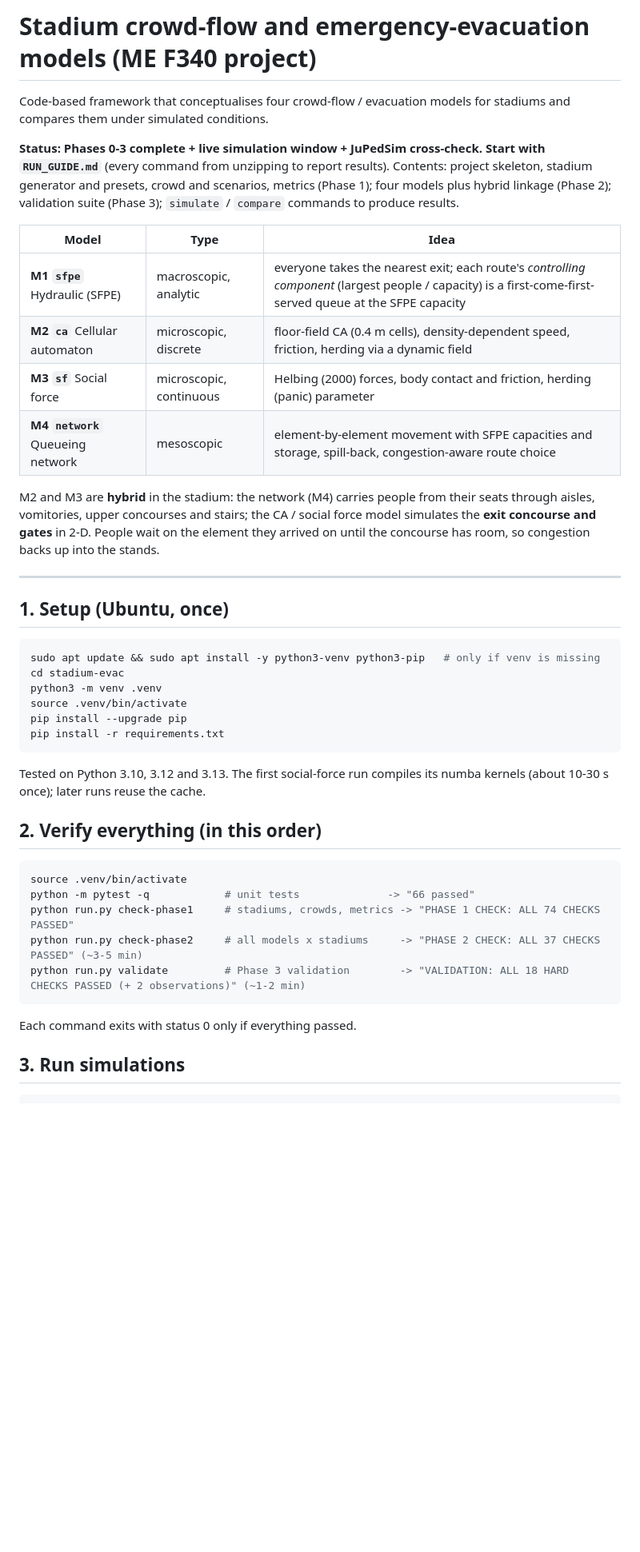
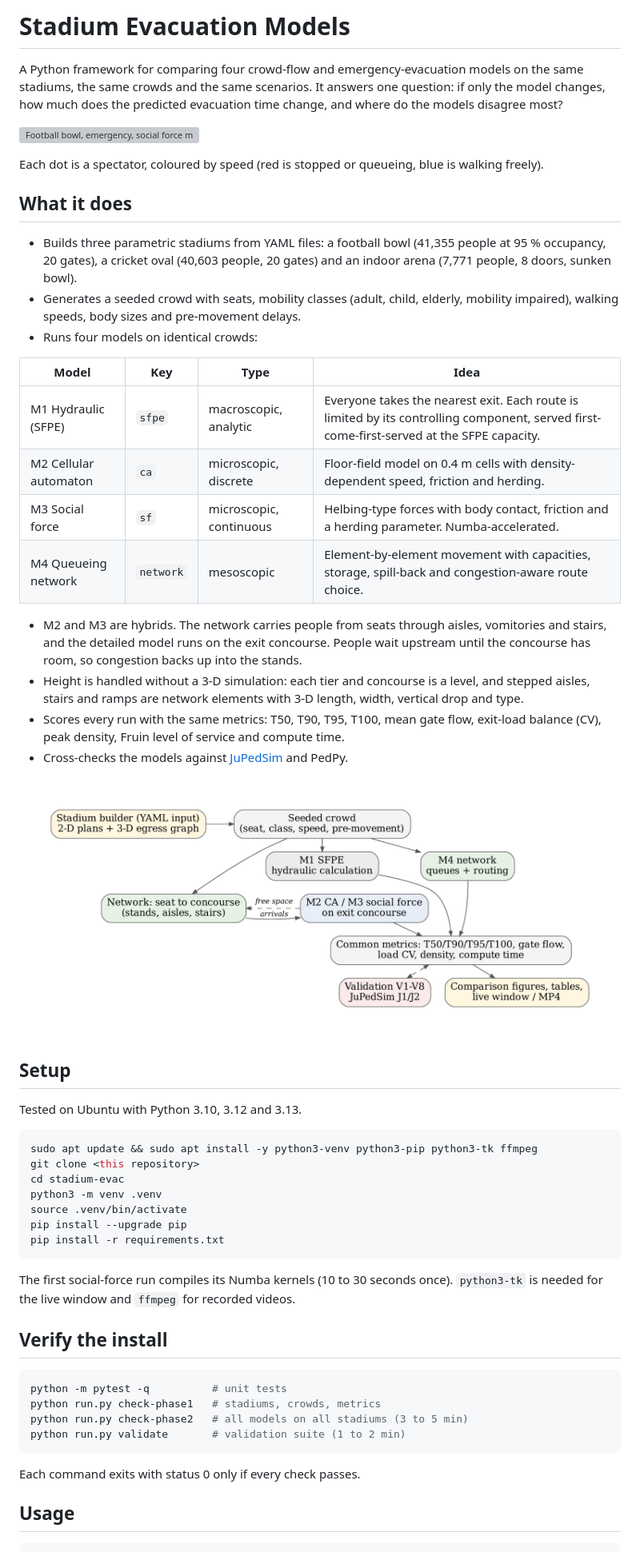
Before and after one commit to Dev-Satish-02/stadium-evac, a Markdown page: README.md, the part around one of its changes. Shown at 80% size. GitHub-like rendering; pictures changed too: docs/architecture.png (added); blank space fills up the shorter version; grey boxes are pictures that could not be loaded.

````diff
--- a/README.md
+++ b/README.md
@@ -1,31 +1,38 @@
-# Stadium crowd-flow and emergency-evacuation models (ME F340 project)
+# Stadium Evacuation Models
 
-Code-based framework that conceptualises four crowd-flow / evacuation models for
-stadiums and compares them under simulated conditions.
+A Python framework for comparing four crowd-flow and emergency-evacuation models on the same stadiums, the same crowds and the same scenarios. It answers one question: if only the model changes, how much does the predicted evacuation time change, and where do the models disagree most?
 
-**Status: Phases 0-3 complete + live simulation window + JuPedSim cross-check.**
-**Start with `RUN_GUIDE.md`** (every command from unzipping to report results). Contents: project skeleton, stadium generator and presets,
-crowd and scenarios, metrics (Phase 1); four models plus hybrid linkage (Phase 2);
-validation suite (Phase 3); `simulate` / `compare` commands to produce results.
+![Football bowl, emergency, social force model at 2:00, 4:00 and 6:40](docs/live_snapshots.png)
 
-| Model | Type | Idea |
-|---|---|---|
-| **M1 `sfpe`** Hydraulic (SFPE) | macroscopic, analytic | everyone takes the nearest exit; each route's *controlling component* (largest people / capacity) is a first-come-first-served queue at the SFPE capacity |
-| **M2 `ca`** Cellular automaton | microscopic, discrete | floor-field CA (0.4 m cells), density-dependent speed, friction, herding via a dynamic field |
-| **M3 `sf`** Social force | microscopic, continuous | Helbing (2000) forces, body contact and friction, herding (panic) parameter |
-| **M4 `network`** Queueing network | mesoscopic | element-by-element movement with SFPE capacities and storage, spill-back, congestion-aware route choice |
+Each dot is a spectator, coloured by speed (red is stopped or queueing, blue is walking freely).
 
-M2 and M3 are **hybrid** in the stadium: the network (M4) carries people from their
-seats through aisles, vomitories, upper concourses and stairs; the CA / social force
-model simulates the **exit concourse and gates** in 2-D. People wait on the element
-they arrived on until the concourse has room, so congestion backs up into the stands.
+## What it does
 
----
+- Builds three parametric stadiums from YAML files: a football bowl (41,355 people at 95 % occupancy, 20 gates), a cricket oval (40,603 people, 20 gates) and an indoor arena (7,771 people, 8 doors, sunken bowl).
+- Generates a seeded crowd with seats, mobility classes (adult, child, elderly, mobility impaired), walking speeds, body sizes and pre-movement delays.
+- Runs four models on identical crowds:
 
-## 1. Setup (Ubuntu, once)
+| Model | Key | Type | Idea |
+|---|---|---|---|
+| M1 Hydraulic (SFPE) | `sfpe` | macroscopic, analytic | Everyone takes the nearest exit. Each route is limited by its controlling component, served first-come-first-served at the SFPE capacity. |
+| M2 Cellular automaton | `ca` | microscopic, discrete | Floor-field model on 0.4 m cells with density-dependent speed, friction and herding. |
+| M3 Social force | `sf` | microscopic, continuous | Helbing-type forces with body contact, friction and a herding parameter. Numba-accelerated. |
+| M4 Queueing network | `network` | mesoscopic | Element-by-element movement with capacities, storage, spill-back and congestion-aware route choice. |
+
+- M2 and M3 are hybrids. The network carries people from seats through aisles, vomitories and stairs, and the detailed model runs on the exit concourse. People wait upstream until the concourse has room, so congestion backs up into the stands.
+- Height is handled without a 3-D simulation: each tier and concourse is a level, and stepped aisles, stairs and ramps are network elements with 3-D length, width, vertical drop and type.
+- Scores every run with the same metrics: T50, T90, T95, T100, mean gate flow, exit-load balance (CV), peak density, Fruin level of service and compute time.
+- Cross-checks the models against [JuPedSim](https://www.jupedsim.org) and PedPy.
+
+![Architecture](docs/architecture.png)
+
+## Setup
+
+Tested on Ubuntu with Python 3.10, 3.12 and 3.13.
 
 ```bash
-sudo apt update && sudo apt install -y python3-venv python3-pip   # only if venv is missing
+sudo apt update && sudo apt install -y python3-venv python3-pip python3-tk ffmpeg
+git clone <this repository>
 cd stadium-evac
 python3 -m venv .venv
 source .venv/bin/activate
@@ -33,21 +40,19 @@ pip install --upgrade pip
 pip install -r requirements.txt
 ```
 
-Tested on Python 3.10, 3.12 and 3.13. The first social-force run compiles its
-numba kernels (about 10-30 s once); later runs reuse the cache.
+The first social-force run compiles its Numba kernels (10 to 30 seconds once). `python3-tk` is needed for the live window and `ffmpeg` for recorded videos.
 
-## 2. Verify everything (in this order)
+## Verify the install
 
 ```bash
-source .venv/bin/activate
-python -m pytest -q            # unit tests              -> "66 passed"
-python run.py check-phase1     # stadiums, crowds, metrics -> "PHASE 1 CHECK: ALL 74 CHECKS PASSED"
-python run.py check-phase2     # all models x stadiums     -> "PHASE 2 CHECK: ALL 37 CHECKS PASSED" (~3-5 min)
-python run.py validate         # Phase 3 validation        -> "VALIDATION: ALL 18 HARD CHECKS PASSED (+ 2 observations)" (~1-2 min)
+python -m pytest -q          # unit tests
+python run.py check-phase1   # stadiums, crowds, metrics
+python run.py check-phase2   # all models on all stadiums (3 to 5 min)
+python run.py validate       # validation suite (1 to 2 min)
 ```
 
-Each command exits with status 0 only if everything passed.
+Each command exits with status 0 only if every check passes.
 
-## 3. Run simulations
+## Usage
 
 ```bash
````
Also changed, not shown: other parts of README.md (+89 -103 lines), docs/arena_exit_usage.png (added), docs/blocked_exit_effects.png (added), docs/evacuation_times.png (added), docs/jupedsim_validation.png (added), 1 other file.
